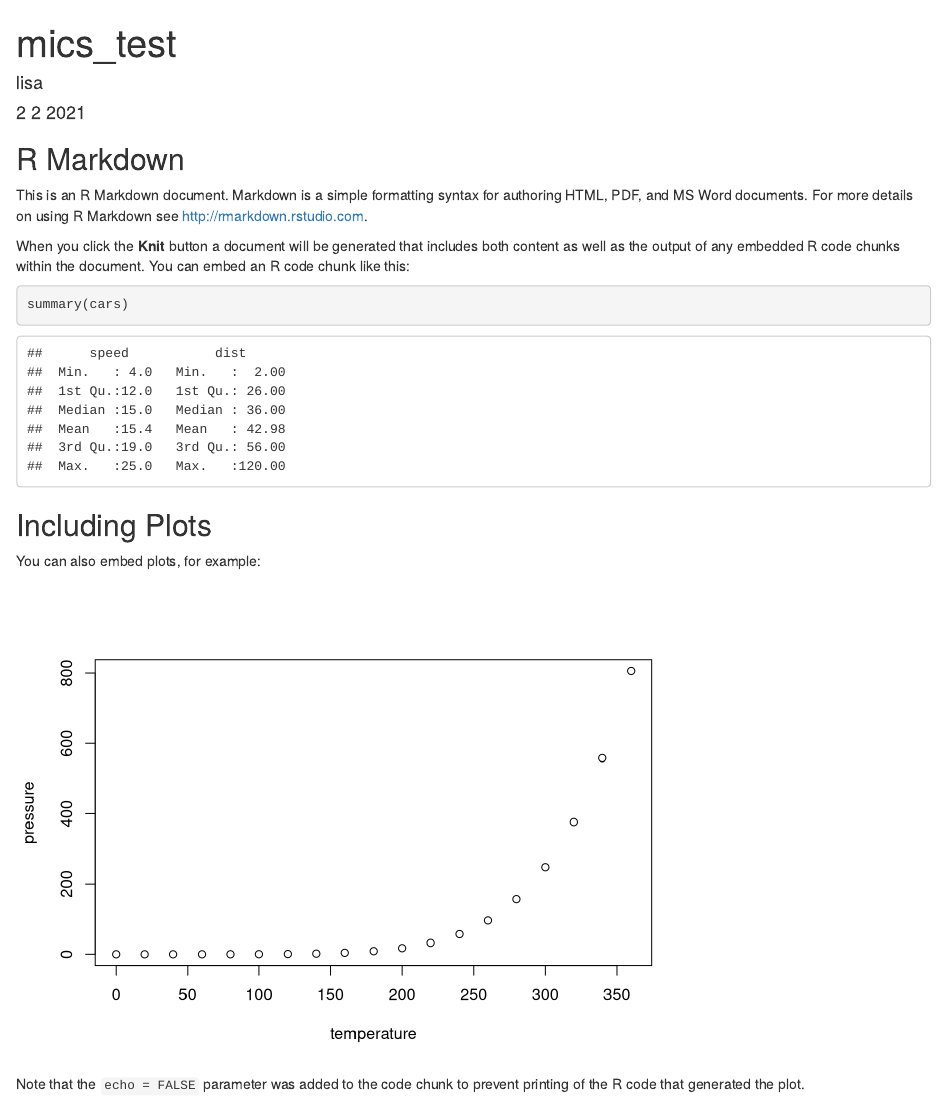
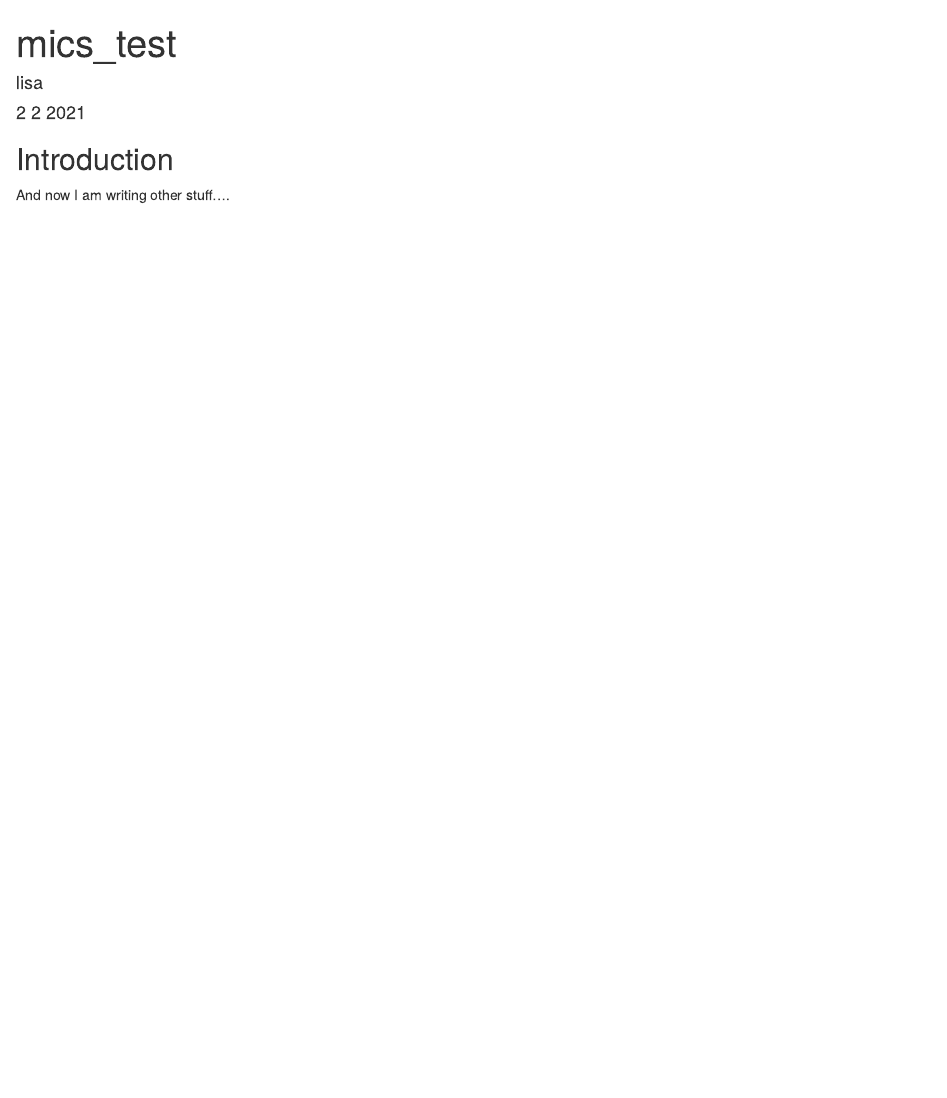
Before and after one commit to lhefele/mics_lao_pdr, an R Markdown document (mics_test.Rmd): the page in a window 1100 px wide, from its top. Rendered offline with R 4.5, knitr and Pandoc, with nearby package versions.

Commit message:
commited - by Lisa

````diff
--- a/mics_test.Rmd
+++ b/mics_test.Rmd
@@ -9,22 +9,7 @@ output: html_document
 knitr::opts_chunk$set(echo = TRUE)
 ```
 
-## R Markdown
+## Introduction
 
-This is an R Markdown document. Markdown is a simple formatting syntax for authoring HTML, PDF, and MS Word documents. For more details on using R Markdown see <http://rmarkdown.rstudio.com>.
 
-When you click the **Knit** button a document will be generated that includes both content as well as the output of any embedded R code chunks within the document. You can embed an R code chunk like this:
-
-```{r cars}
-summary(cars)
-```
-
-## Including Plots
-
-You can also embed plots, for example:
-
-```{r pressure, echo=FALSE}
-plot(pressure)
-```
-
-Note that the `echo = FALSE` parameter was added to the code chunk to prevent printing of the R code that generated the plot.
+And now I am writing other stuff....
````
